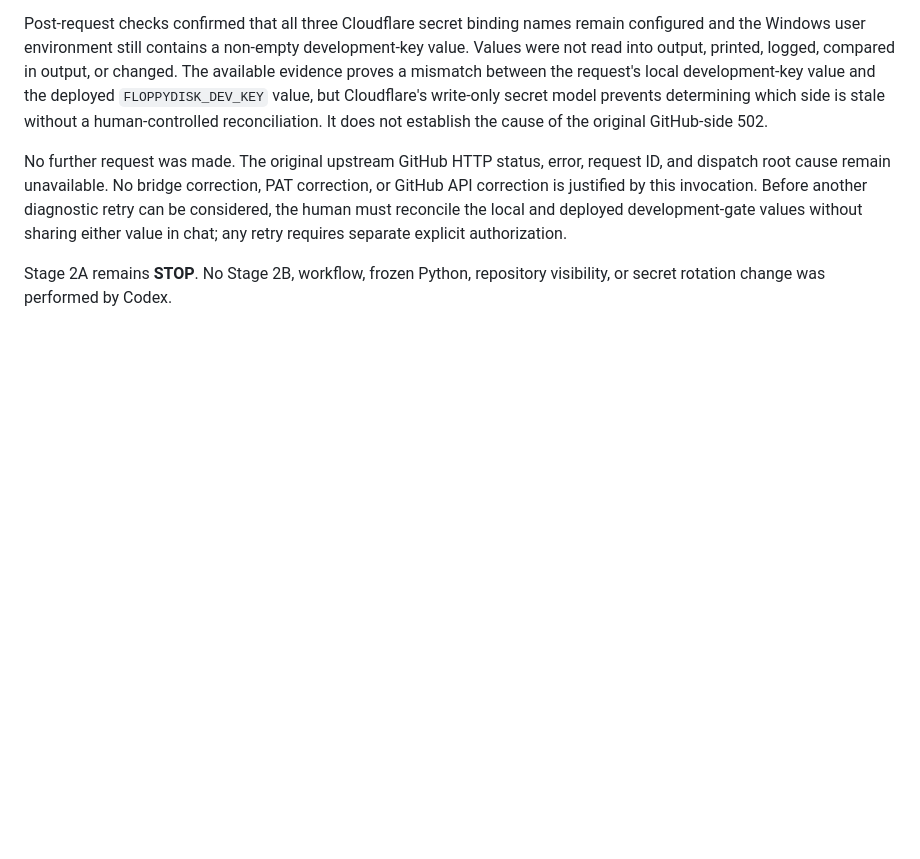
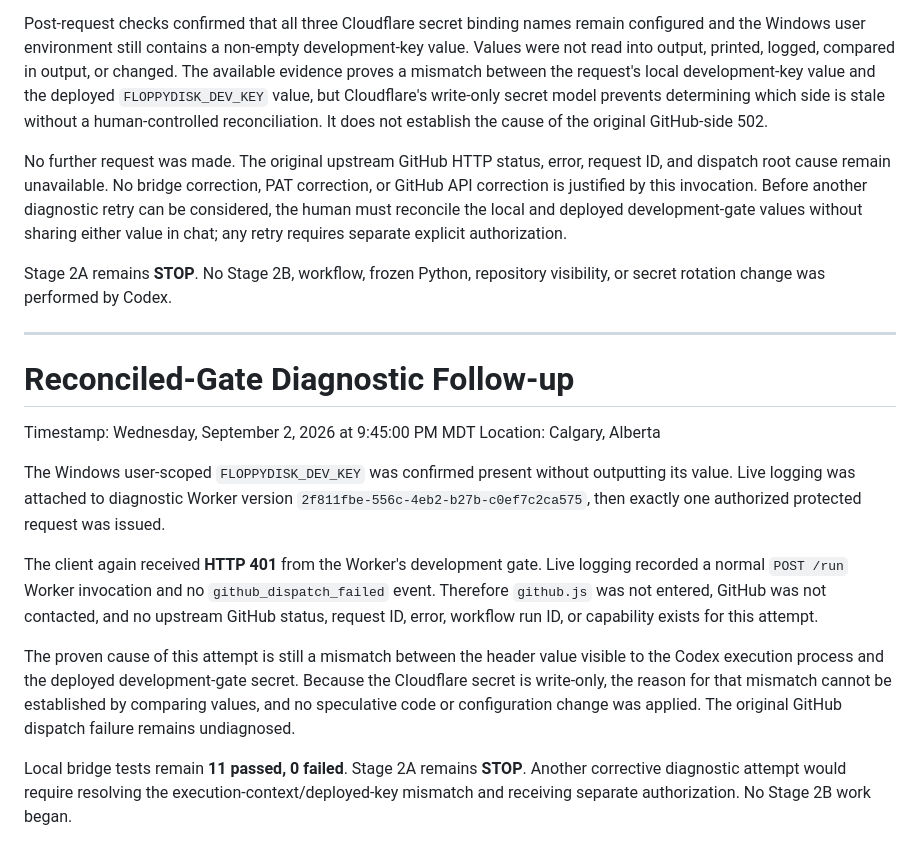
Before and after one commit to nowimhere3/FloppyDisk, a Markdown page: Claude and Codex Reports/Codex Reports/Phase 2-2 - Stage 2A Safe Trigger Implementation Report.md, the part around the change. Rendered like a GitHub page; blank space fills up the shorter version.

Commit message:
docs: record reconciled-gate diagnostic result

```diff
--- a/Claude and Codex Reports/Codex Reports/Phase 2-2 - Stage 2A Safe Trigger Implementation Report.md
+++ b/Claude and Codex Reports/Codex Reports/Phase 2-2 - Stage 2A Safe Trigger Implementation Report.md
@@ -238,3 +238,18 @@ Post-request checks confirmed that all three Cloudflare secret binding names rem
 No further request was made. The original upstream GitHub HTTP status, error, request ID, and dispatch root cause remain unavailable. No bridge correction, PAT correction, or GitHub API correction is justified by this invocation. Before another diagnostic retry can be considered, the human must reconcile the local and deployed development-gate values without sharing either value in chat; any retry requires separate explicit authorization.
 
 Stage 2A remains **STOP**. No Stage 2B, workflow, frozen Python, repository visibility, or secret rotation change was performed by Codex.
+
+---
+
+# Reconciled-Gate Diagnostic Follow-up
+
+Timestamp: Wednesday, September 2, 2026 at 9:45:00 PM MDT
+Location: Calgary, Alberta
+
+The Windows user-scoped `FLOPPYDISK_DEV_KEY` was confirmed present without outputting its value. Live logging was attached to diagnostic Worker version `2f811fbe-556c-4eb2-b27b-c0ef7c2ca575`, then exactly one authorized protected request was issued.
+
+The client again received **HTTP 401** from the Worker's development gate. Live logging recorded a normal `POST /run` Worker invocation and no `github_dispatch_failed` event. Therefore `github.js` was not entered, GitHub was not contacted, and no upstream GitHub status, request ID, error, workflow run ID, or capability exists for this attempt.
+
+The proven cause of this attempt is still a mismatch between the header value visible to the Codex execution process and the deployed development-gate secret. Because the Cloudflare secret is write-only, the reason for that mismatch cannot be established by comparing values, and no speculative code or configuration change was applied. The original GitHub dispatch failure remains undiagnosed.
+
+Local bridge tests remain **11 passed, 0 failed**. Stage 2A remains **STOP**. Another corrective diagnostic attempt would require resolving the execution-context/deployed-key mismatch and receiving separate authorization. No Stage 2B work began.
```
